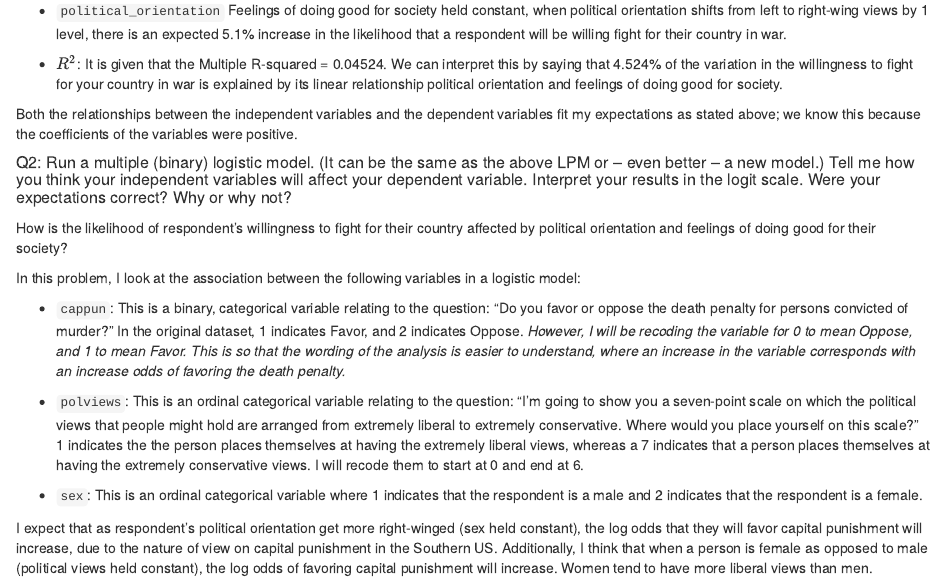
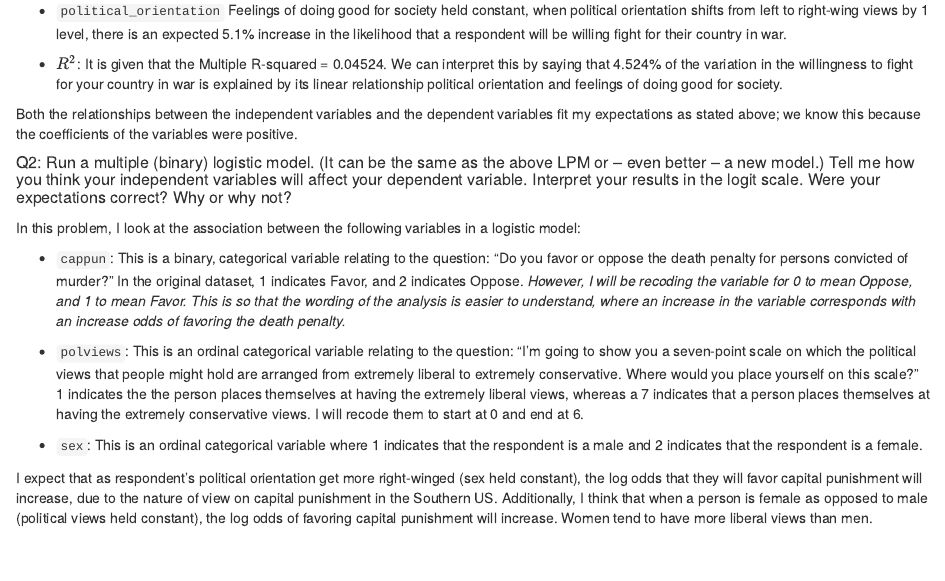
Before and after one commit to melissajuarezc/data-analysis-4-sosci, an R Markdown document (Lab05.Rmd): the page in a window 1100 px wide, from 1770 px down. The pictures show the output file knit-htmls/Lab05.html that the author committed with the source, opened offline.

Commit message:
edits to lab 5

```diff
--- a/Lab05.Rmd
+++ b/Lab05.Rmd
@@ -91,8 +91,6 @@ We can interpret the model in the following way:
 Both the relationships between the independent variables and the dependent variables fit my expectations as stated above; we know this because the coefficients of the variables were positive.
 
 ##### Q2: Run a multiple (binary) logistic model. (It can be the same as the above LPM or -- even better -- a new model.) Tell me how you think your independent variables will affect your dependent variable. Interpret your results in the logit scale. Were your expectations correct? Why or why not?
-
-How is the likelihood of respondent's willingness to fight for their country affected by political orientation and feelings of doing good for their society?
 
 In this problem, I look at the association between the following variables in a logistic model:
 
```
Also changed, not shown: knit-htmls/Lab05.html, 1 other file.
